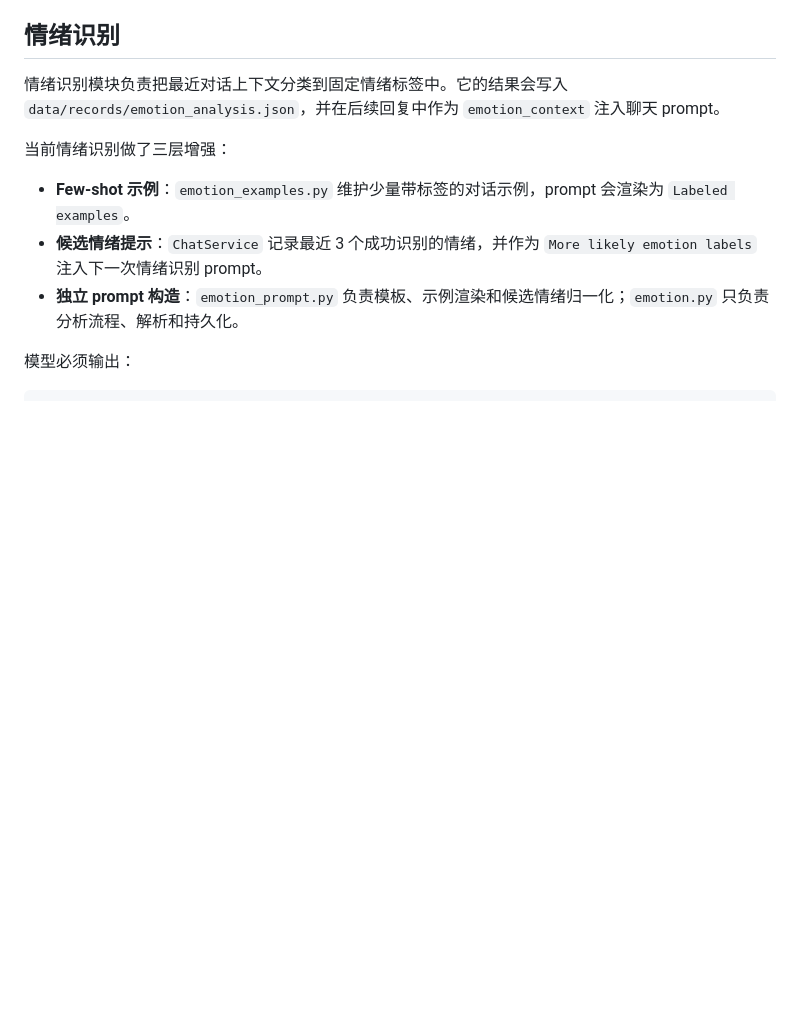
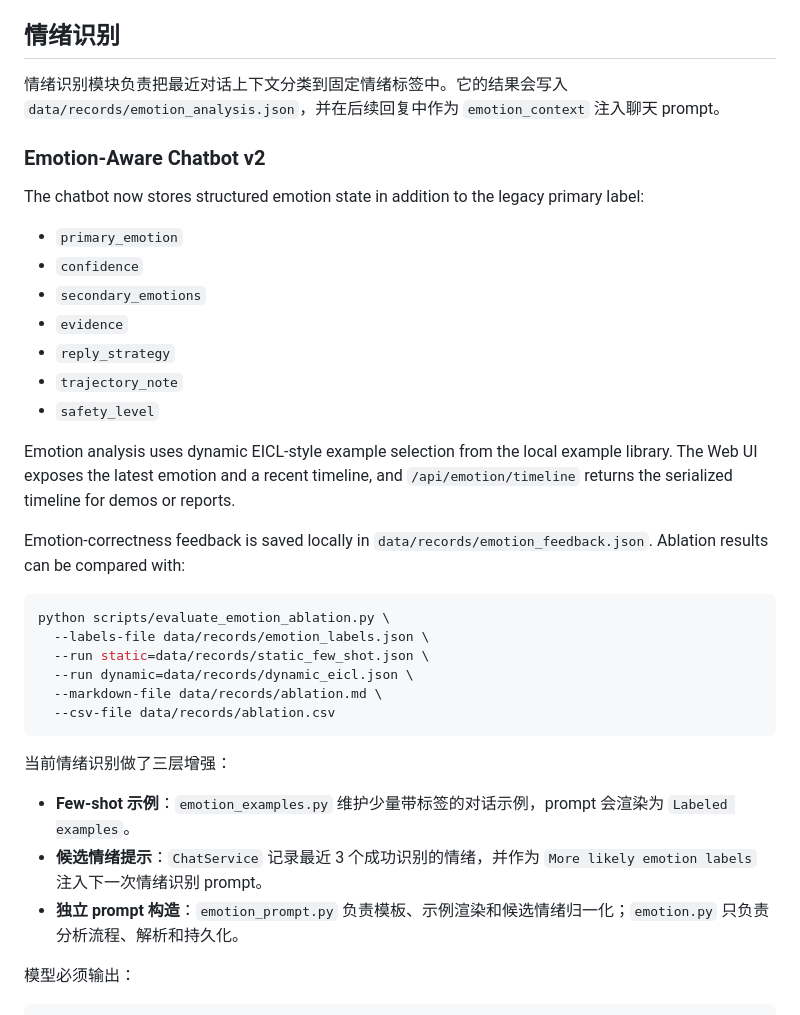
Before and after one commit to n0rk1n/HDU-erc, a Markdown page: README.md, the part around the change. Rendered like a GitHub page; blank space fills up the shorter version.

Commit message:
docs: describe emotion-aware chatbot v2

````diff
--- a/README.md
+++ b/README.md
@@ -206,6 +206,31 @@ Relevant Long-term Memory:
 
 情绪识别模块负责把最近对话上下文分类到固定情绪标签中。它的结果会写入 `data/records/emotion_analysis.json`，并在后续回复中作为 `emotion_context` 注入聊天 prompt。
 
+### Emotion-Aware Chatbot v2
+
+The chatbot now stores structured emotion state in addition to the legacy primary label:
+
+- `primary_emotion`
+- `confidence`
+- `secondary_emotions`
+- `evidence`
+- `reply_strategy`
+- `trajectory_note`
+- `safety_level`
+
+Emotion analysis uses dynamic EICL-style example selection from the local example library. The Web UI exposes the latest emotion and a recent timeline, and `/api/emotion/timeline` returns the serialized timeline for demos or reports.
+
+Emotion-correctness feedback is saved locally in `data/records/emotion_feedback.json`. Ablation results can be compared with:
+
+```bash
+python scripts/evaluate_emotion_ablation.py \
+  --labels-file data/records/emotion_labels.json \
+  --run static=data/records/static_few_shot.json \
+  --run dynamic=data/records/dynamic_eicl.json \
+  --markdown-file data/records/ablation.md \
+  --csv-file data/records/ablation.csv
+```
+
 当前情绪识别做了三层增强：
 
 - **Few-shot 示例**：`emotion_examples.py` 维护少量带标签的对话示例，prompt 会渲染为 `Labeled examples`。
````
